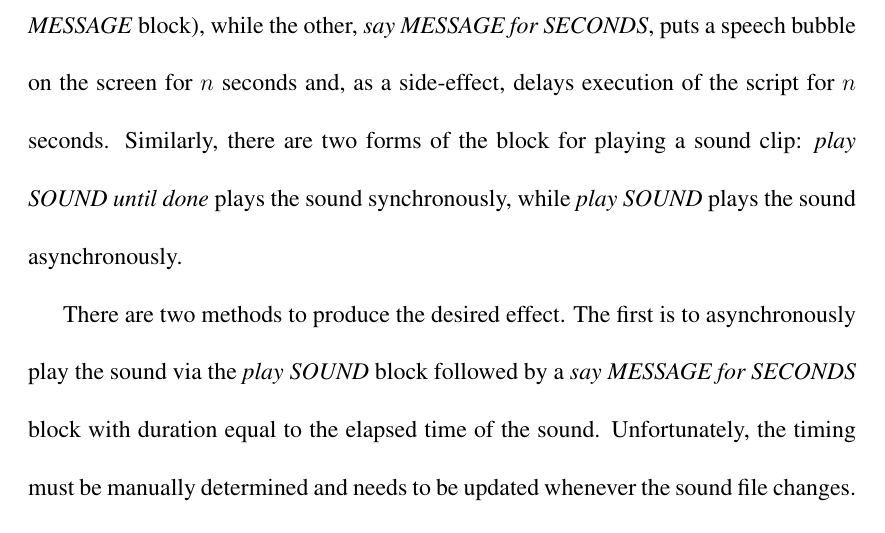
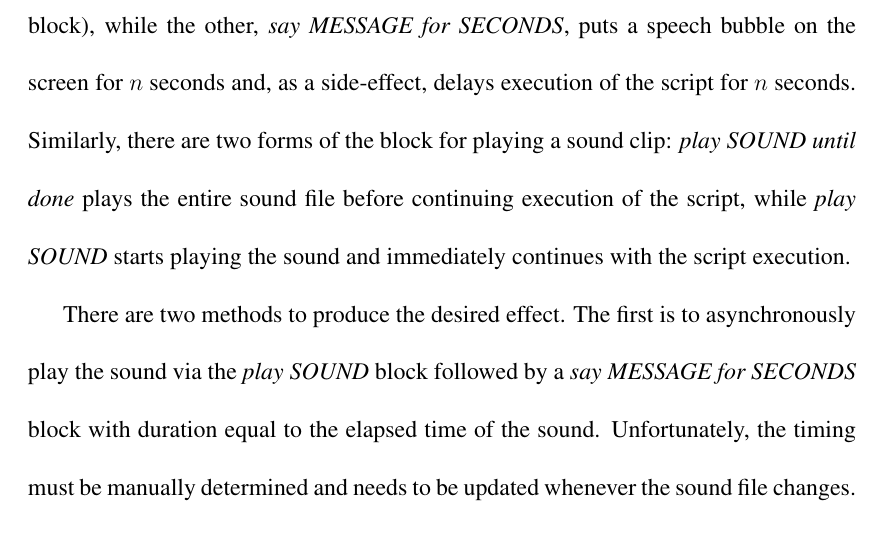
Before and after one commit to bboe/phd_dissertation, a LaTeX thesis (dissertation.tex, which reads chap2/sections/plugins.tex): part of page 38 of 153, cut so that both start at the same text. Compiled offline with pdfLaTeX; a LaTeX package or settings file that is missing is left out.

Commit message:
2.4 fix synchronization comment.

```diff
--- a/chap2/sections/plugins.tex
+++ b/chap2/sections/plugins.tex
@@ -107,8 +107,9 @@ indefinitely (until replaced by another \say{} block, or \emph{erased} with an
 empty \say{} block), while the other, \sayfor{}, puts a speech bubble on the
 screen for $n$ seconds and, as a side-effect, delays execution of the script
 for $n$ seconds. Similarly, there are two forms of the block for playing a
-sound clip: \playsounddone{} plays the sound synchronously, while \playsound{}
-plays the sound asynchronously.
+sound clip: \playsounddone{} plays the entire sound file before continuing
+execution of the script, while \playsound{} starts playing the sound and
+immediately continues with the script execution.
 
 There are two methods to produce the desired effect.  The first is to
 asynchronously play the sound via the \playsound{} block followed by a
```
